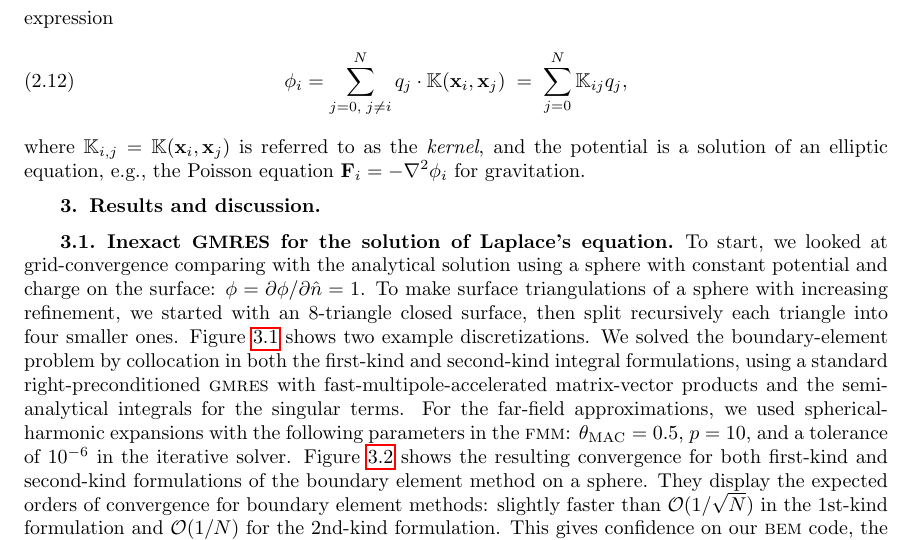
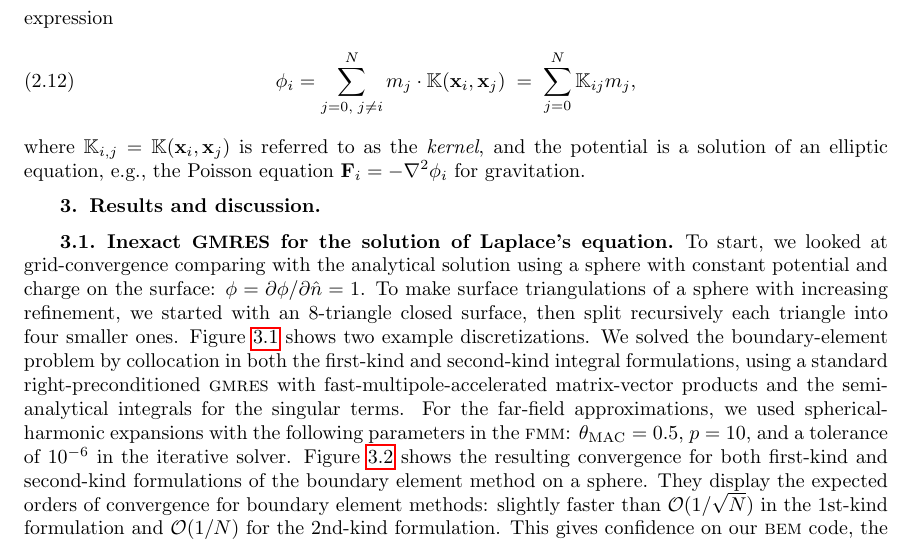
Before and after one commit to barbagroup/inexact-gmres, a LaTeX paper (BarbaETal2015-inexact-gmres.tex): part of page 4 of 17, cut so that both start at the same text. Compiled offline with pdfLaTeX; a LaTeX package or settings file that is missing is left out.

Commit message:
change q to m for the coefficients in N-body eqn

```diff
--- a/BarbaETal2015-inexact-gmres.tex
+++ b/BarbaETal2015-inexact-gmres.tex
@@ -245,7 +245,7 @@ A typical $N$-body problem evaluates a potential $\phi$ on $i=1\cdots N$ bodies
 using the following expression
 %
 \begin{equation}\label{eqn:nbody}
-	\phi_{i} = \sum_{j=0,\; j\ne i}^{N} q_{j}\cdot\K(\vect{x}_{i},\vect{x}_{j}) \; = \; \sum_{j=0}^{N}\K_{ij}q_{j},
+	\phi_{i} = \sum_{j=0,\; j\ne i}^{N} m_{j}\cdot\K(\vect{x}_{i},\vect{x}_{j}) \; = \; \sum_{j=0}^{N}\K_{ij}m_{j},
 \end{equation}
 
 \noindent where $\K_{i,j} = \K(\vect{x}_{i},\vect{x}_{j})$ is referred to as the \emph{kernel}, and the potential is a solution of an elliptic equation, e.g., the Poisson equation $\vect{F}_i = - \nabla^2 \phi_i$ for gravitation.
```
